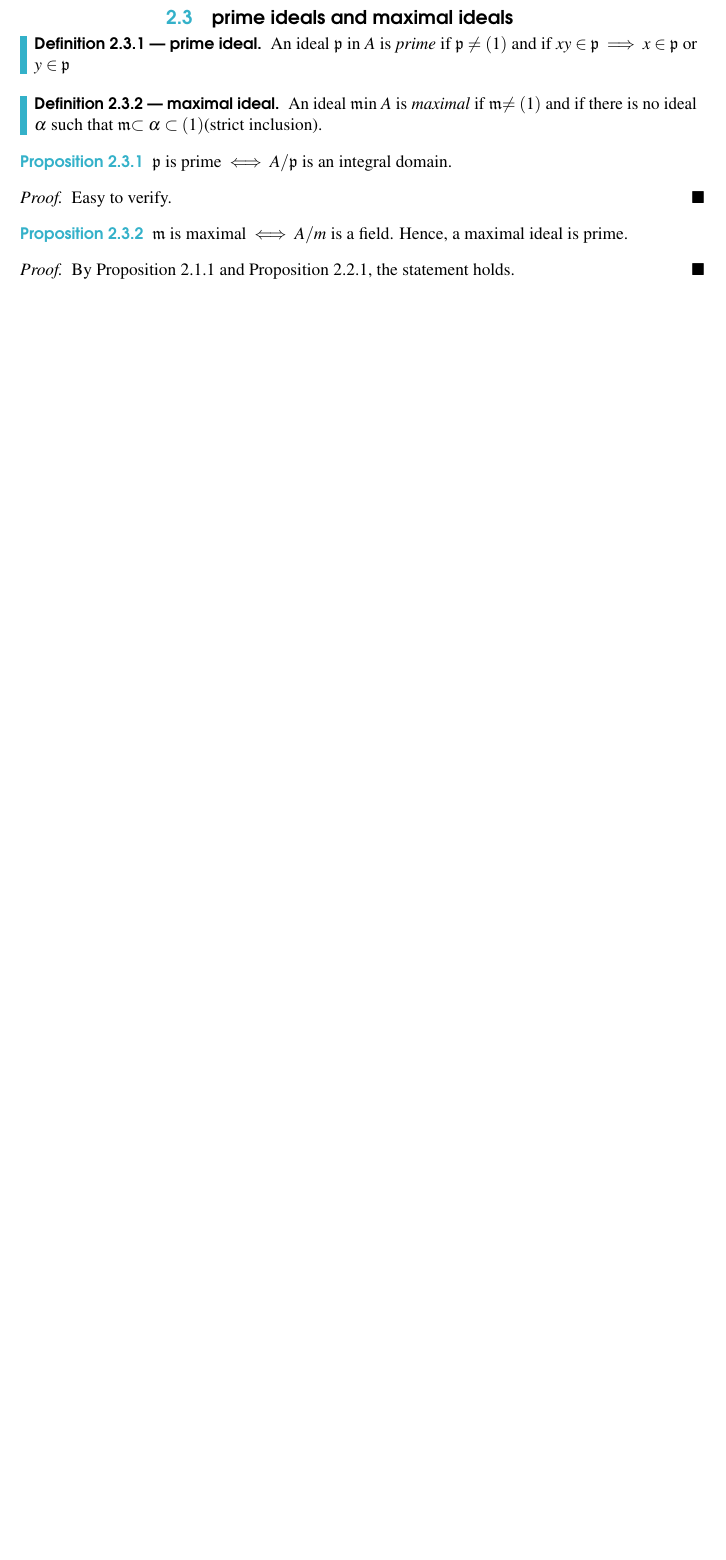
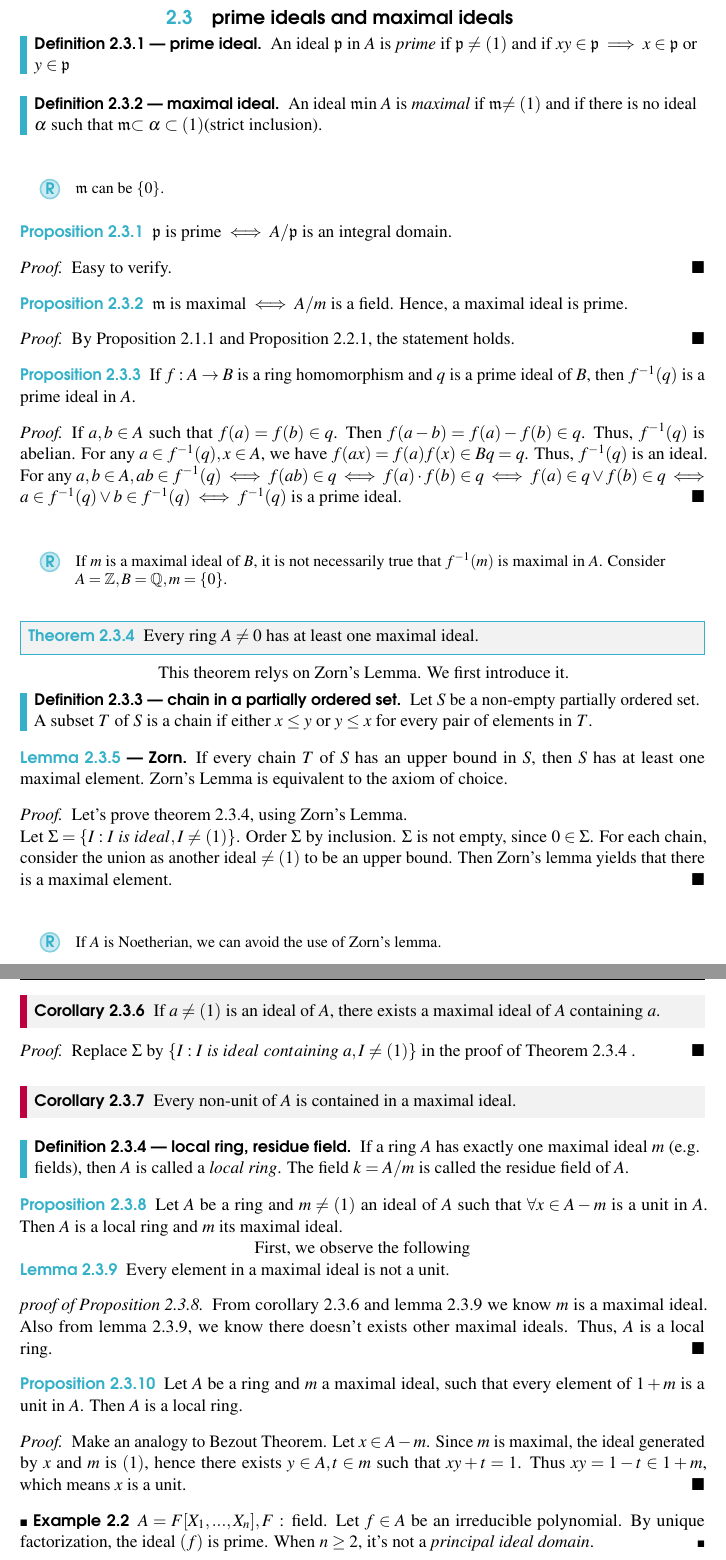
Before and after one commit to flaricy/algebra-notes, a LaTeX book (main.tex): part of page 13 of 15 before the commit and two parts of pages 13 and 14 of 15 after it, the two joined at a grey line, cut so that both start at the same text, the shorter picture padded with empty space. Compiled offline with pdfLaTeX.

```diff
--- a/main.tex
+++ b/main.tex
@@ -412,6 +447,9 @@
 \begin{definition}
 	[maximal ideal] An ideal \fm in $A$ is {\it maximal} if \fm $\neq (1)$ and if there is no ideal $\alpha $ such that \fm $\subset \alpha \subset (1)$(strict inclusion).
 \end{definition}
+\begin{remark}
+	\fm \text{ can} be $\{0\}$.
+\end{remark}
 
 \begin{proposition}
 	$\fp$ is prime $\iff$ $A/\fp$ is an integral domain.
@@ -427,3 +465,78 @@
 	By Proposition 2.1.1 and Proposition 2.2.1, the statement holds.
 \end{proof}
 
+\begin{proposition}
+	If $f: A\to B$ is a ring homomorphism and $q$ is a prime ideal of $B$, then $f^{-1}(q)$ is a prime ideal in $A$.
+\end{proposition}
+\begin{proof}
+	If $a, b \in A$ such that $f(a) = f(b) \in q$. Then $f(a-b) = f(a)-f(b) \in q$. Thus, $f^{-1}(q)$ is abelian. For any $a \in f^{-1}(q), x \in A$, we have
+	$f(ax) = f(a)f(x) \in Bq = q$. Thus, $f^{-1}(q)$ is an ideal. For any $a, b\in A, ab \in f^{-1}(q) \iff f(ab) \in q \iff f(a)\cdot f(b)\in q \iff f(a) \in q \vee f(b) \in q \iff a \in f^{-1}(q) \vee b \in f^{-1}(q) \iff f^{-1}(q)$ is a prime ideal.
+\end{proof}
+
+\begin{remark}
+	If $m$ is a maximal ideal of $B$, it is not necessarily true that $f^{-1}(m)$ is maximal in $A$. Consider $A = \mathbb{Z}, B = \mathbb{Q}, m = \{0\}$.
+\end{remark}
+
+\begin{theorem}
+	Every ring $A \neq 0$ has at least one maximal ideal.
+\end{theorem}
+This theorem relys on Zorn's Lemma. We first introduce it.
+
+\begin{definition}
+	[chain in a partially ordered set] Let $S$ be a non-empty partially ordered set. A subset $T$ of $S$ is a chain if either $x \leq y$ or $y \leq x$ for every pair of elements in $T$.
+\end{definition}
+
+\begin{lemma}
+	[Zorn] If every chain $T$ of $S$ has an upper bound in $S$, then $S$ has at least one maximal element. Zorn's Lemma is equivalent to the axiom of choice.
+\end{lemma}
+
+\begin{proof}
+	Let's prove theorem 2.3.4, using Zorn's Lemma. \\
+	Let $\Sigma = \{I : I \ is \ ideal, I \neq (1)\}$. Order $\Sigma$ by inclusion. $\Sigma$ is not empty, since $0 \in \Sigma$. For each chain, consider the union as another ideal $\neq (1)$ to be an upper bound. Then Zorn's lemma yields that there is a maximal element.
+\end{proof}
+\begin{remark}
+	If $A$ is Noetherian, we can avoid the use of Zorn's lemma.
+\end{remark}
+
+\begin{corollary}
+	If $a \neq (1)$ is an ideal of $A$, there exists a maximal ideal of $A$ containing $a$.
+\end{corollary}
+\begin{proof}
+	Replace $\Sigma$ by $\{I: I \ is \ ideal \ containing \ a, I \neq (1)\}$ in the proof of Theorem 2.3.4 .
+\end{proof}
+
+\begin{corollary}
+	Every non-unit of $A$ is contained in a maximal ideal.
+\end{corollary}
+
+\begin{definition}
+	[local ring, residue field] If a ring $A$ has exactly one maximal ideal $m$ (e.g. fields), then $A$ is called a {\it local ring}. The field $k = A/m$ is called the residue field of $A$.
+\end{definition}
+
+\begin{proposition}
+	Let $A$ be a ring and $m \neq (1)$ an ideal of $A$ such that $\forall x \in A - m$ is a unit in $A$. Then $A$ is a local ring and $m$ its maximal ideal.
+\end{proposition}
+
+First, we observe the following
+\begin{lemma}
+	Every element in a maximal ideal is not a unit.
+\end{lemma}
+
+\begin{proof}[proof of Proposition 2.3.8]
+	From corollary 2.3.6 and lemma 2.3.9 we know $m$ is a maximal ideal. Also from lemma 2.3.9, we know there doesn't exists other maximal ideals. Thus, $A$ is a local ring.
+\end{proof}
+
+\begin{proposition}
+	Let $A$ be a ring and $m$ a maximal ideal, such that every element of $1 + m$ is a unit in $A$. Then $A$ is a local ring.
+\end{proposition}
+\begin{proof}
+	Make an analogy to Bezout Theorem. Let $x \in A - m$. Since $m$ is maximal, the ideal generated by $x$ and $m$ is $(1)$, hence there exists $y \in A, t\in m$ such that $xy + t = 1$.
+	Thus $xy = 1 - t \in 1 + m$, which means $x$ is a unit.
+\end{proof}
+
+\begin{example}
+	$A = F[X_1,...,X_n], F$ : field. Let $f \in A$ be an irreducible polynomial. By unique factorization, the ideal $(f)$ is prime. When $n \geq 2$, it's not a {\it principal ideal domain}.
+\end{example}
+
+\begin{example}
+	Every ideal in $\mathbf{Z}$ is of the form $(m)$ for some $m \geq 0$. The ideal is prime $\iff$ $m = 0$ or is a prime number. For all ideals $(p)$ are maximal.
```
Also changed, not shown: main.tex (48 more changed lines), 2 other files.
